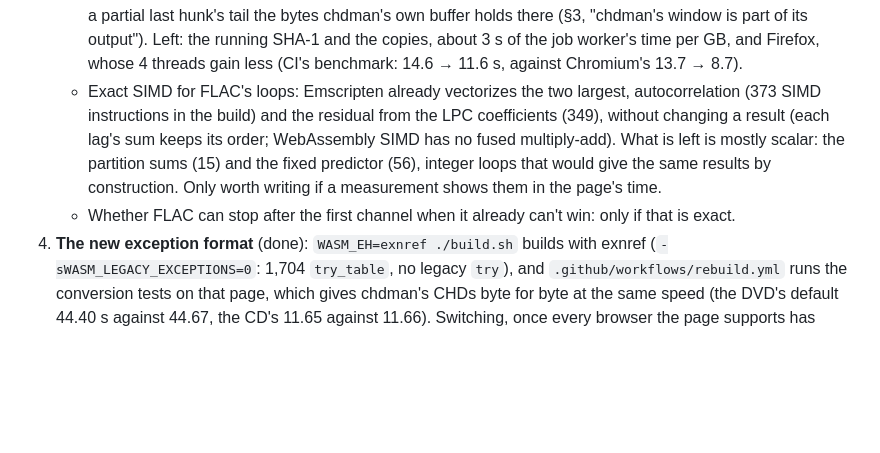
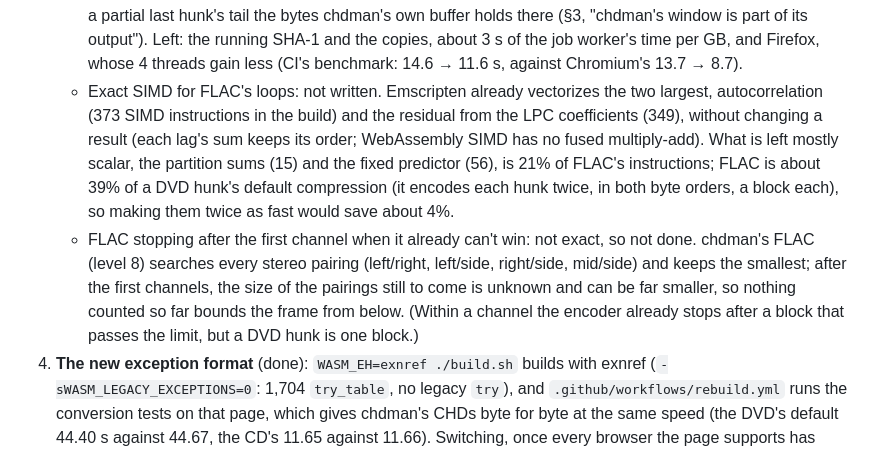
Before and after one commit to PowerBeef/discpress, a Markdown page: docs/chd/fork-plan.md, the part around the change. GitHub-like rendering; blank space fills up the shorter version.

Commit message:
Plan: FLAC's remaining loops and an early stop after a channel, measured and not done
Co-Authored-By: Claude Opus 5.5 <noreply@anthropic.com>
Claude-Session: https://claude.ai/code/session_01QUSh6AFtA1CAR66DNvjtty

```diff
--- a/docs/chd/fork-plan.md
+++ b/docs/chd/fork-plan.md
@@ -467,12 +467,17 @@ Where the time goes, measured on the benchmark discs (300 MB CD, 1 GB DVD; 4 cor
      buffer holds there (§3, "chdman's window is part of its output"). Left: the running SHA-1 and the
      copies, about 3 s of the job worker's time per GB, and Firefox, whose 4 threads gain less (CI's
      benchmark: 14.6 → 11.6 s, against Chromium's 13.7 → 8.7).
-   - Exact SIMD for FLAC's loops: Emscripten already vectorizes the two largest, autocorrelation (373 SIMD
-     instructions in the build) and the residual from the LPC coefficients (349), without changing a result
-     (each lag's sum keeps its order; WebAssembly SIMD has no fused multiply-add). What is left is mostly
-     scalar: the partition sums (15) and the fixed predictor (56), integer loops that would give the same
-     results by construction. Only worth writing if a measurement shows them in the page's time.
-   - Whether FLAC can stop after the first channel when it already can't win: only if that is exact.
+   - Exact SIMD for FLAC's loops: not written. Emscripten already vectorizes the two largest,
+     autocorrelation (373 SIMD instructions in the build) and the residual from the LPC coefficients (349),
+     without changing a result (each lag's sum keeps its order; WebAssembly SIMD has no fused multiply-add).
+     What is left mostly scalar, the partition sums (15) and the fixed predictor (56), is 21% of FLAC's
+     instructions; FLAC is about 39% of a DVD hunk's default compression (it encodes each hunk twice, in
+     both byte orders, a block each), so making them twice as fast would save about 4%.
+   - FLAC stopping after the first channel when it already can't win: not exact, so not done. chdman's
+     FLAC (level 8) searches every stereo pairing (left/right, left/side, right/side, mid/side) and keeps the
+     smallest; after the first channels, the size of the pairings still to come is unknown and can be far
+     smaller, so nothing counted so far bounds the frame from below. (Within a channel the encoder already
+     stops after a block that passes the limit, but a DVD hunk is one block.)
 4. **The new exception format** (done): `WASM_EH=exnref ./build.sh` builds with exnref
    (`-sWASM_LEGACY_EXCEPTIONS=0`: 1,704 `try_table`, no legacy `try`), and `.github/workflows/rebuild.yml`
    runs the conversion tests on that page, which gives chdman's CHDs byte for byte at the same speed (the
```
